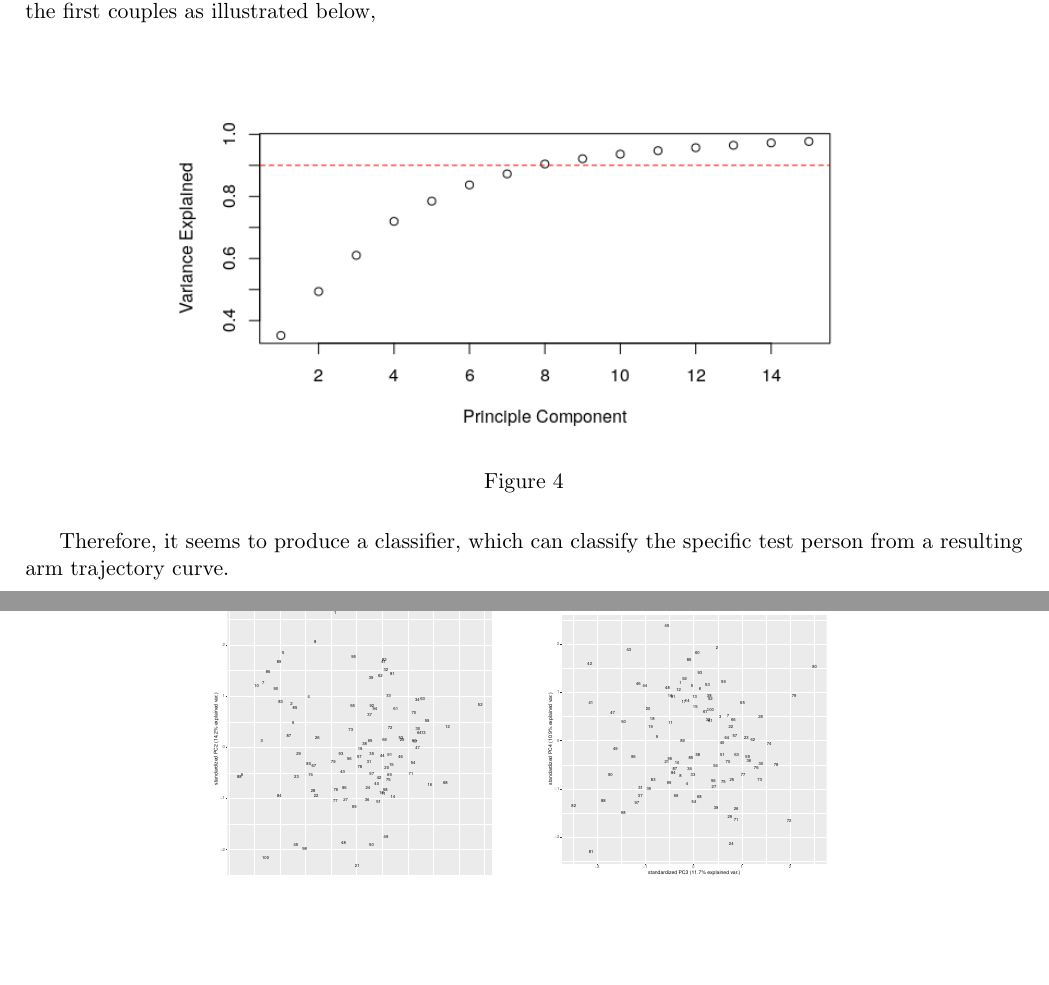
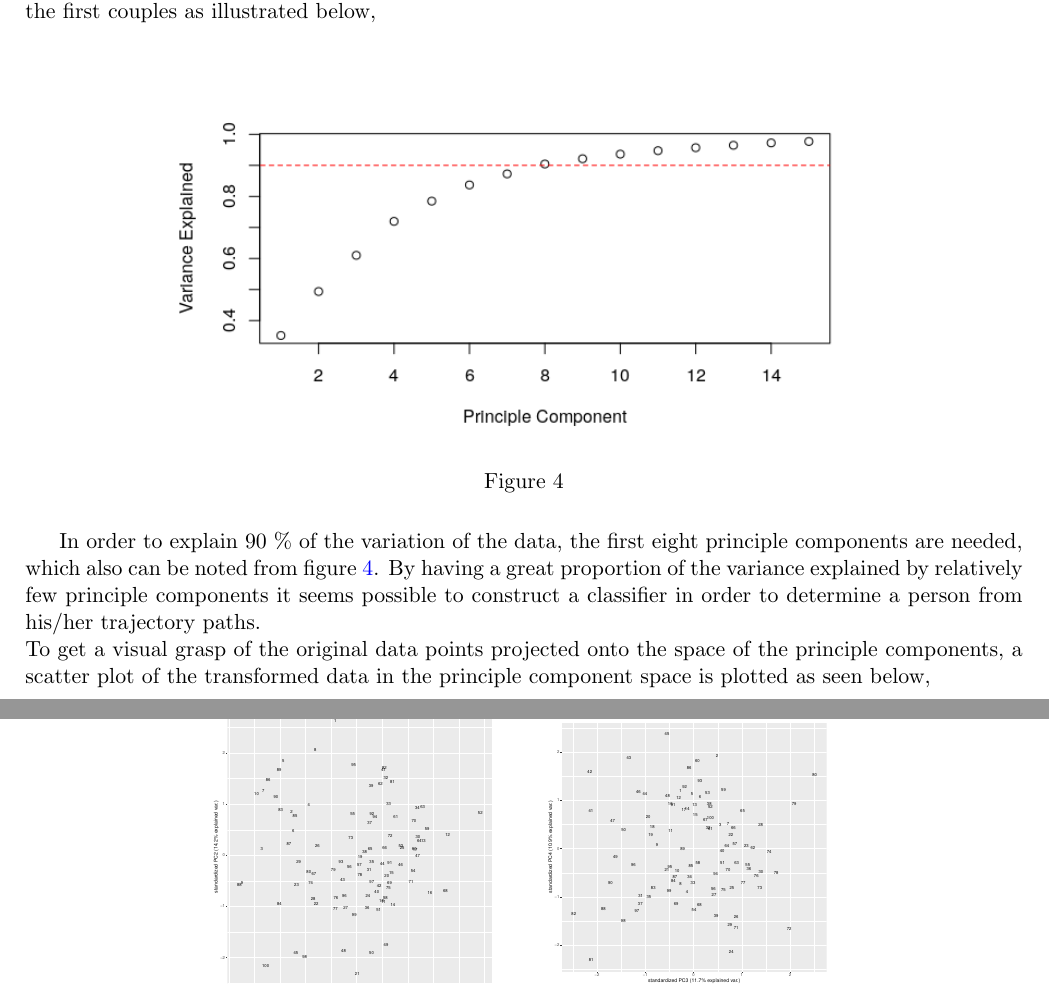
Before and after one commit to oskarwiese/project02445, a LaTeX document (reports/report1.tex): two parts of pages 5 and 6 of 7, joined at a grey line, cut so that both start at the same text, the shorter picture padded with empty space. Compiled offline with pdfLaTeX; a missing bibliography style is replaced by a similar one.

Commit message:
BBBBBOOOOOMMMMMEEEERRRR

```diff
--- a/reports/report1.tex
+++ b/reports/report1.tex
@@ -75,8 +75,9 @@ A principle component analysis is done in order to investigate the dimensionalit
 	\label{fig:varexp}
 \end{figure}
 
-
-Therefore, it seems to produce a classifier, which can classify the specific test person from a resulting arm trajectory curve.
+In order to explain 90 \% of the variation of the data, the first eight principle components are needed, which also can be noted from figure \ref{fig:varexp}. By having a great proportion of the variance explained by relatively few principle components it seems possible to construct a classifier in order to determine a person from his/her trajectory paths.
+\\
+To get a visual grasp of the original data points projected onto the space of the principle components, a scatter plot of the transformed data in the principle component space is plotted as seen below,
 
 \begin{figure}[H]
 	\centering
```
